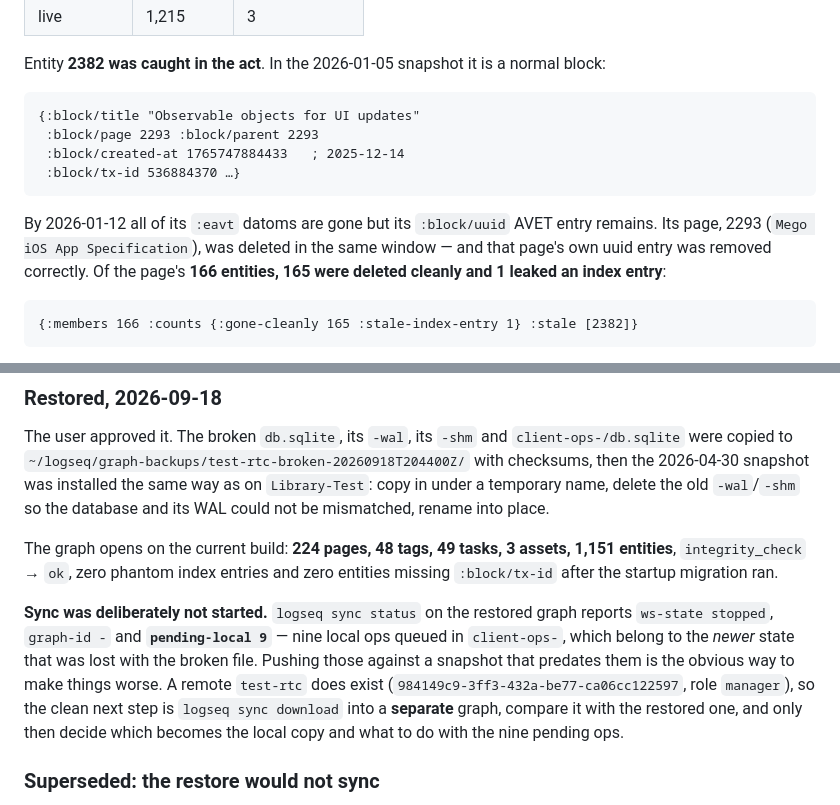
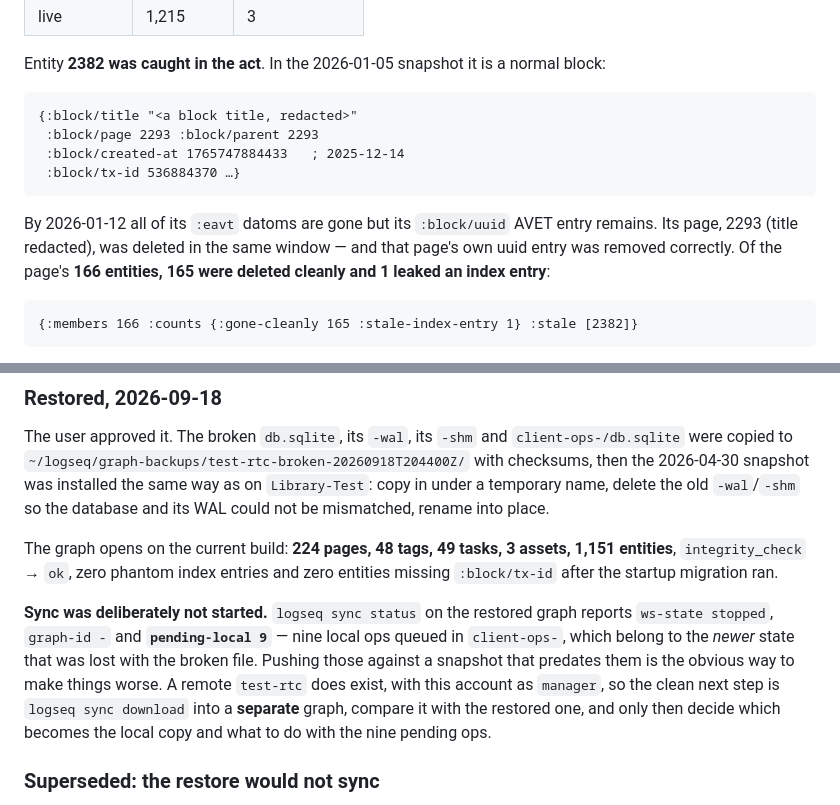
Before and after one commit to hdansou/logseq-graph-merge, a Markdown page: docs/library-test-investigation.md, 2 parts joined by grey strips. Drawn GitHub-style.

Commit message:
docs: redact the RTC graph id and two private page titles
Ahead of pushing this to GitHub. Removes the test-rtc remote graph id,
which is tied to the account, and the two page titles that came from a
personal graph.

The evidence is untouched: entity ids, timestamps, the 165-of-166 leak
rate and the phantom block uuids all remain, since those are local to a
throwaway graph and are the subject of the investigation.

````diff
--- a/docs/library-test-investigation.md
+++ b/docs/library-test-investigation.md
@@ -73,13 +73,13 @@ The graph's own backups (`~/logseq/graphs/Library-Test/backups/`, Jan–May 2026
 Entity **2382 was caught in the act**. In the 2026-01-05 snapshot it is a normal block:
 
 ```clojure
-{:block/title "Observable objects for UI updates"
+{:block/title "<a block title, redacted>"
  :block/page 2293 :block/parent 2293
  :block/created-at 1765747884433   ; 2025-12-14
  :block/tx-id 536884370 …}
 ```
 
-By 2026-01-12 all of its `:eavt` datoms are gone but its `:block/uuid` AVET entry remains. Its page, 2293 (`Mego iOS App Specification`), was deleted in the same window — and that page's own uuid entry was removed correctly. Of the page's **166 entities, 165 were deleted cleanly and 1 leaked an index entry**:
+By 2026-01-12 all of its `:eavt` datoms are gone but its `:block/uuid` AVET entry remains. Its page, 2293 (title redacted), was deleted in the same window — and that page's own uuid entry was removed correctly. Of the page's **166 entities, 165 were deleted cleanly and 1 leaked an index entry**:
 
 ```clojure
 {:members 166 :counts {:gone-cleanly 165 :stale-index-entry 1} :stale [2382]}
@@ -122,7 +122,7 @@ The user approved it. The broken `db.sqlite`, its `-wal`, its `-shm` and `client
 
 The graph opens on the current build: **224 pages, 48 tags, 49 tasks, 3 assets, 1,151 entities**, `integrity_check` → `ok`, zero phantom index entries and zero entities missing `:block/tx-id` after the startup migration ran.
 
-**Sync was deliberately not started.** `logseq sync status` on the restored graph reports `ws-state stopped`, `graph-id -` and **`pending-local 9`** — nine local ops queued in `client-ops-`, which belong to the _newer_ state that was lost with the broken file. Pushing those against a snapshot that predates them is the obvious way to make things worse. A remote `test-rtc` does exist (`984149c9-3ff3-432a-be77-ca06cc122597`, role `manager`), so the clean next step is `logseq sync download` into a **separate** graph, compare it with the restored one, and only then decide which becomes the local copy and what to do with the nine pending ops.
+**Sync was deliberately not started.** `logseq sync status` on the restored graph reports `ws-state stopped`, `graph-id -` and **`pending-local 9`** — nine local ops queued in `client-ops-`, which belong to the _newer_ state that was lost with the broken file. Pushing those against a snapshot that predates them is the obvious way to make things worse. A remote `test-rtc` does exist, with this account as `manager`, so the clean next step is `logseq sync download` into a **separate** graph, compare it with the restored one, and only then decide which becomes the local copy and what to do with the nine pending ops.
 
 ### Superseded: the restore would not sync
 
````
Also changed, not shown: docs/TASKS.md (+1 -1 lines).
